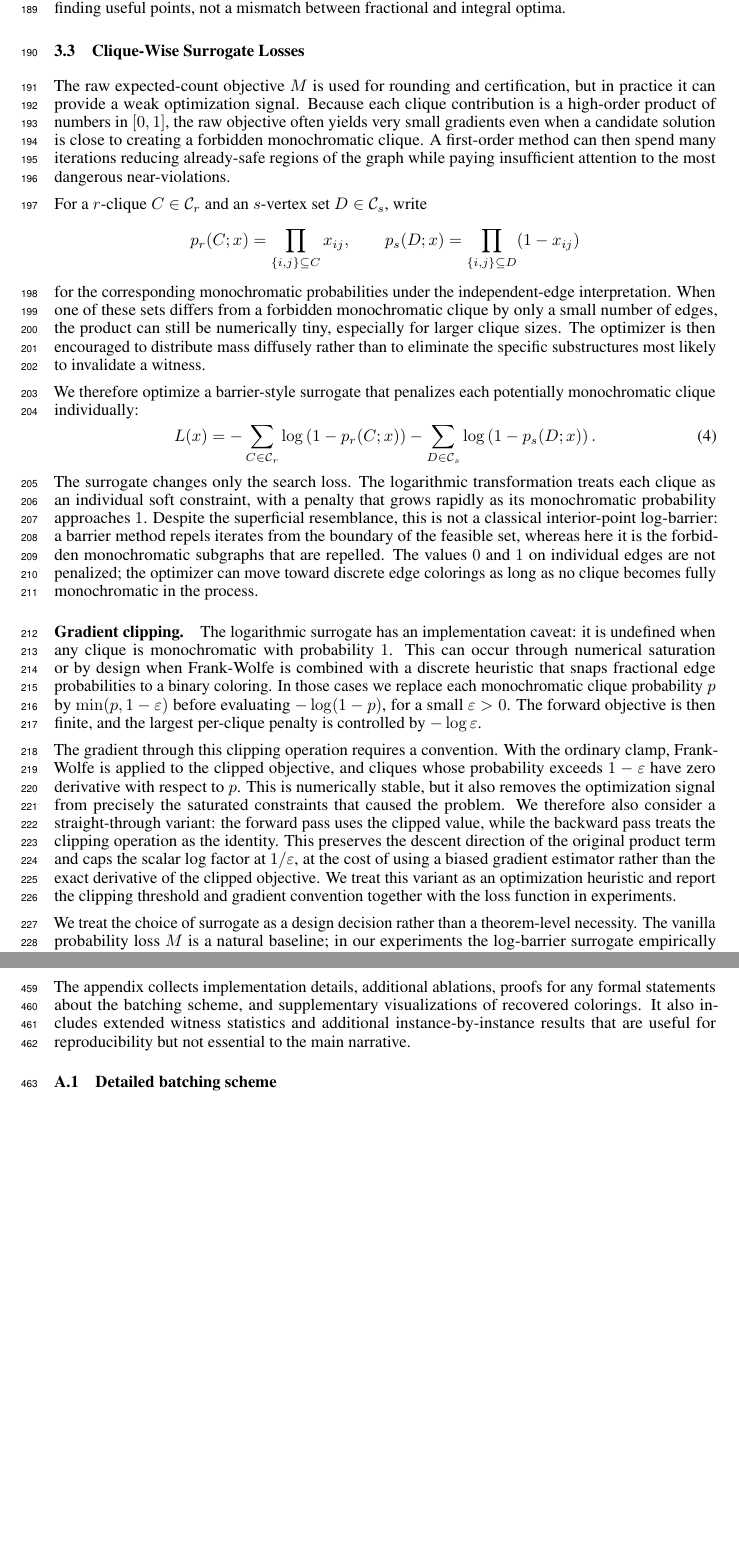
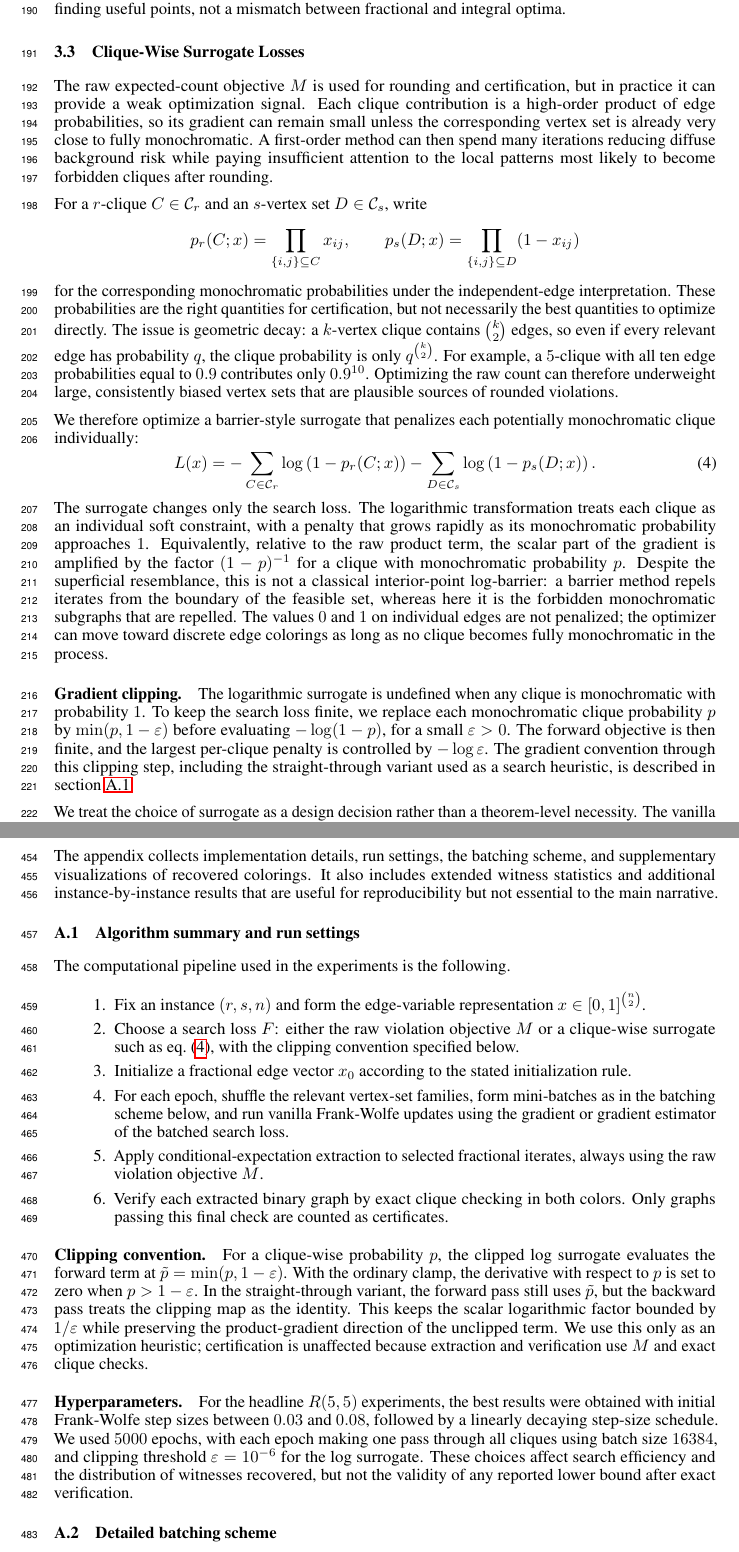
Before and after one commit to k-mundinger/ramsey-fw-neurips, a LaTeX paper (neurips_2026.tex): two parts of pages 5 and 13 of 22 before the commit and two parts of pages 5 and 13 of 23 after it, joined at a grey line, cut so that both start at the same text, the shorter picture padded with empty space. Compiled offline with pdfLaTeX.

Commit message:
Revision of section 3, some additional details in appendix

```diff
--- a/neurips_2026.tex
+++ b/neurips_2026.tex
@@ -235,7 +235,7 @@ The relaxation therefore preserves the global optimum of the raw violation objec
 
 \subsection{Clique-Wise Surrogate Losses}\label{sec:surrogate}
 
-The raw expected-count objective $M$ is used for rounding and certification, but in practice it can provide a weak optimization signal. Because each clique contribution is a high-order product of numbers in $[0,1]$, the raw objective often yields very small gradients even when a candidate solution is close to creating a forbidden monochromatic clique. A first-order method can then spend many iterations reducing already-safe regions of the graph while paying insufficient attention to the most dangerous near-violations.
+The raw expected-count objective $M$ is used for rounding and certification, but in practice it can provide a weak optimization signal. Each clique contribution is a high-order product of edge probabilities, so its gradient can remain small unless the corresponding vertex set is already very close to fully monochromatic. A first-order method can then spend many iterations reducing diffuse background risk while paying insufficient attention to the local patterns most likely to become forbidden cliques after rounding.
 
 For a $r$-clique $C \in \mathcal{C}_r$ and an $s$-vertex set $D \in \mathcal{C}_s$, write
 \[
@@ -243,7 +243,7 @@ For a $r$-clique $C \in \mathcal{C}_r$ and an $s$-vertex set $D \in \mathcal{C}_
     \qquad
     p_s(D;x) = \prod_{\{i,j\} \subseteq D} (1 - x_{ij})
 \]
-for the corresponding monochromatic probabilities under the independent-edge interpretation. When one of these sets differs from a forbidden monochromatic clique by only a small number of edges, the product can still be numerically tiny, especially for larger clique sizes. The optimizer is then encouraged to distribute mass diffusely rather than to eliminate the specific substructures most likely to invalidate a witness.
+for the corresponding monochromatic probabilities under the independent-edge interpretation. These probabilities are the right quantities for certification, but not necessarily the best quantities to optimize directly. The issue is geometric decay: a $k$-vertex clique contains $\binom{k}{2}$ edges, so even if every relevant edge has probability $q$, the clique probability is only $q^{\binom{k}{2}}$. For example, a $5$-clique with all ten edge probabilities equal to $0.9$ contributes only $0.9^{10}$. Optimizing the raw count can therefore underweight large, consistently biased vertex sets that are plausible sources of rounded violations.
 
 We therefore optimize a barrier-style surrogate that penalizes each potentially monochromatic clique individually:
 \begin{equation}\label{eq:log_barrier}
@@ -253,12 +253,10 @@ We therefore optimize a barrier-style surrogate that penalizes each potentially
     -
     \sum_{D \in \mathcal{C}_s} \log\left(1 - p_s(D;x)\right).
 \end{equation}
-The surrogate changes only the search loss. The logarithmic transformation treats each clique as an individual soft constraint, with a penalty that grows rapidly as its monochromatic probability approaches $1$. Despite the superficial resemblance, this is not a classical interior-point log-barrier: a barrier method repels iterates from the boundary of the feasible set, whereas here it is the forbidden monochromatic subgraphs that are repelled. The values $0$ and $1$ on individual edges are not penalized; the optimizer can move toward discrete edge colorings as long as no clique becomes fully monochromatic in the process.
+The surrogate changes only the search loss. The logarithmic transformation treats each clique as an individual soft constraint, with a penalty that grows rapidly as its monochromatic probability approaches $1$. Equivalently, relative to the raw product term, the scalar part of the gradient is amplified by the factor $(1-p)^{-1}$ for a clique with monochromatic probability $p$. Despite the superficial resemblance, this is not a classical interior-point log-barrier: a barrier method repels iterates from the boundary of the feasible set, whereas here it is the forbidden monochromatic subgraphs that are repelled. The values $0$ and $1$ on individual edges are not penalized; the optimizer can move toward discrete edge colorings as long as no clique becomes fully monochromatic in the process.
 
 \paragraph{Gradient clipping.}
-The logarithmic surrogate has an implementation caveat: it is undefined when any clique is monochromatic with probability $1$. This can occur through numerical saturation or by design when Frank-Wolfe is combined with a discrete heuristic that snaps fractional edge probabilities to a binary coloring. In those cases we replace each monochromatic clique probability $p$ by $\min(p,1-\varepsilon)$ before evaluating $-\log(1-p)$, for a small $\varepsilon>0$. The forward objective is then finite, and the largest per-clique penalty is controlled by $-\log \varepsilon$.
-
-The gradient through this clipping operation requires a convention. With the ordinary clamp, Frank-Wolfe is applied to the clipped objective, and cliques whose probability exceeds $1-\varepsilon$ have zero derivative with respect to $p$. This is numerically stable, but it also removes the optimization signal from precisely the saturated constraints that caused the problem. We therefore also consider a straight-through variant: the forward pass uses the clipped value, while the backward pass treats the clipping operation as the identity. This preserves the descent direction of the original product term and caps the scalar log factor at $1/\varepsilon$, at the cost of using a biased gradient estimator rather than the exact derivative of the clipped objective. We treat this variant as an optimization heuristic and report the clipping threshold and gradient convention together with the loss function in experiments.
+The logarithmic surrogate is undefined when any clique is monochromatic with probability $1$. To keep the search loss finite, we replace each monochromatic clique probability $p$ by $\min(p,1-\varepsilon)$ before evaluating $-\log(1-p)$, for a small $\varepsilon>0$. The forward objective is then finite, and the largest per-clique penalty is controlled by $-\log \varepsilon$. The gradient convention through this clipping step, including the straight-through variant used as a search heuristic, is described in \cref{sec:algorithm-run-settings}.
 
 \begin{figure}[h]
     \centering
@@ -267,7 +265,7 @@ The gradient through this clipping operation requires a convention. With the ord
     \label{fig:log-loss-k4}
 \end{figure}
 
-We treat the choice of surrogate as a design decision rather than a theorem-level necessity. The vanilla probability loss $M$ is a natural baseline; in our experiments the log-barrier surrogate empirically outperforms it, with a systematic ablation separating the surrogate from the optimizer and batching strategy left for future work.
+We treat the choice of surrogate as a design decision rather than a theorem-level necessity. The vanilla probability loss $M$ remains the certifying objective; the log-barrier surrogate is used to make the search more responsive to near-monochromatic local structure.
 
 \subsection{Frank-Wolfe Updates}\label{sec:fw-updates}
 
@@ -415,7 +413,26 @@ Several directions follow naturally. On the algorithmic side, active-set variant
 \appendix
 
 \section{Technical appendices and supplementary material}
-The appendix collects implementation details, additional ablations, proofs for any formal statements about the batching scheme, and supplementary visualizations of recovered colorings. It also includes extended witness statistics and additional instance-by-instance results that are useful for reproducibility but not essential to the main narrative.
+The appendix collects implementation details, run settings, the batching scheme, and supplementary visualizations of recovered colorings. It also includes extended witness statistics and additional instance-by-instance results that are useful for reproducibility but not essential to the main narrative.
+
+\subsection{Algorithm summary and run settings}\label{sec:algorithm-run-settings}
+
+The computational pipeline used in the experiments is the following.
+\begin{enumerate}
+    \item Fix an instance $(r,s,n)$ and form the edge-variable representation $x \in [0,1]^{\binom{n}{2}}$.
+    \item Choose a search loss $F$: either the raw violation objective $M$ or a clique-wise surrogate such as \cref{eq:log_barrier}, with the clipping convention specified below.
+    \item Initialize a fractional edge vector $x_0$ according to the stated initialization rule.
+    \item For each epoch, shuffle the relevant vertex-set families, form mini-batches as in the batching scheme below, and run vanilla Frank-Wolfe updates using the gradient or gradient estimator of the batched search loss.
+    \item Apply conditional-expectation extraction to selected fractional iterates, always using the raw violation objective $M$.
+    \item Verify each extracted binary graph by exact clique checking in both colors. Only graphs passing this final check are counted as certificates.
+\end{enumerate}
+
+
+\paragraph{Clipping convention.}
+For a clique-wise probability $p$, the clipped log surrogate evaluates the forward term at $\tilde{p}=\min(p,1-\varepsilon)$. With the ordinary clamp, the derivative with respect to $p$ is set to zero when $p>1-\varepsilon$. In the straight-through variant, the forward pass still uses $\tilde{p}$, but the backward pass treats the clipping map as the identity. This keeps the scalar logarithmic factor bounded by $1/\varepsilon$ while preserving the product-gradient direction of the unclipped term. We use this only as an optimization heuristic; certification is unaffected because extraction and verification use $M$ and exact clique checks.
+
+\paragraph{Hyperparameters.}
+For the headline $R(5,5)$ experiments, the best results were obtained with initial Frank-Wolfe step sizes between $0.03$ and $0.08$, followed by a linearly decaying step-size schedule. We used $5000$ epochs, with each epoch making one pass through all cliques using batch size $16384$, and clipping threshold $\varepsilon=10^{-6}$ for the log surrogate. These choices affect search efficiency and the distribution of witnesses recovered, but not the validity of any reported lower bound after exact verification.
 
 \subsection{Detailed batching scheme}
 
```
Also changed, not shown: neurips_2026.tex (8 more changed lines).
